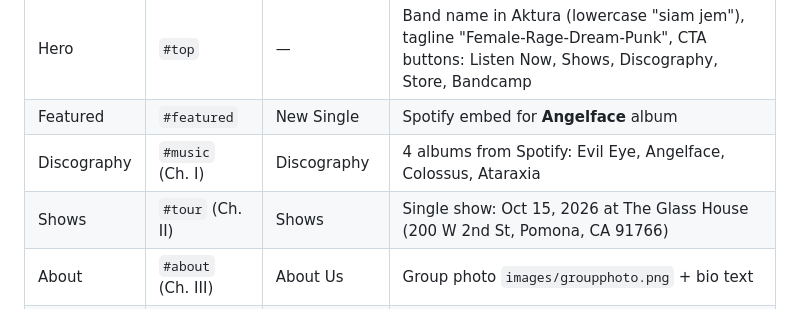
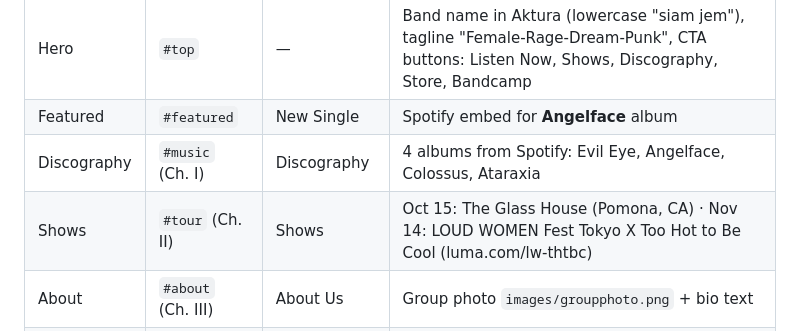
Before and after one commit to blaubox/siam-jem, a Markdown page: AGENTS.md, the part around the change. Rendered like a GitHub page.

Commit message:
Update AGENTS.md with new show

```diff
--- a/AGENTS.md
+++ b/AGENTS.md
@@ -19,7 +19,7 @@ Gothic/edgy — Junji Ito + DOOM crossover. Black background, deep red (`#7a0404
 | Hero | `#top` | — | Band name in Aktura (lowercase "siam jem"), tagline "Female-Rage-Dream-Punk", CTA buttons: Listen Now, Shows, Discography, Store, Bandcamp |
 | Featured | `#featured` | New Single | Spotify embed for **Angelface** album |
 | Discography | `#music` (Ch. I) | Discography | 4 albums from Spotify: Evil Eye, Angelface, Colossus, Ataraxia |
-| Shows | `#tour` (Ch. II) | Shows | Single show: Oct 15, 2026 at The Glass House (200 W 2nd St, Pomona, CA 91766) |
+| Shows | `#tour` (Ch. II) | Shows | Oct 15: The Glass House (Pomona, CA) · Nov 14: LOUD WOMEN Fest Tokyo X Too Hot to Be Cool (luma.com/lw-thtbc) |
 | About | `#about` (Ch. III) | About Us | Group photo `images/groupphoto.png` + bio text |
 | BTS | `#gallery` (Ch. IV) | BTS | Photo grid + clickable video `concert.mp4` from `images/` folder |
 | Signup | `#signup` | Descend Deeper | Email form (placeholder, no backend) |
```
